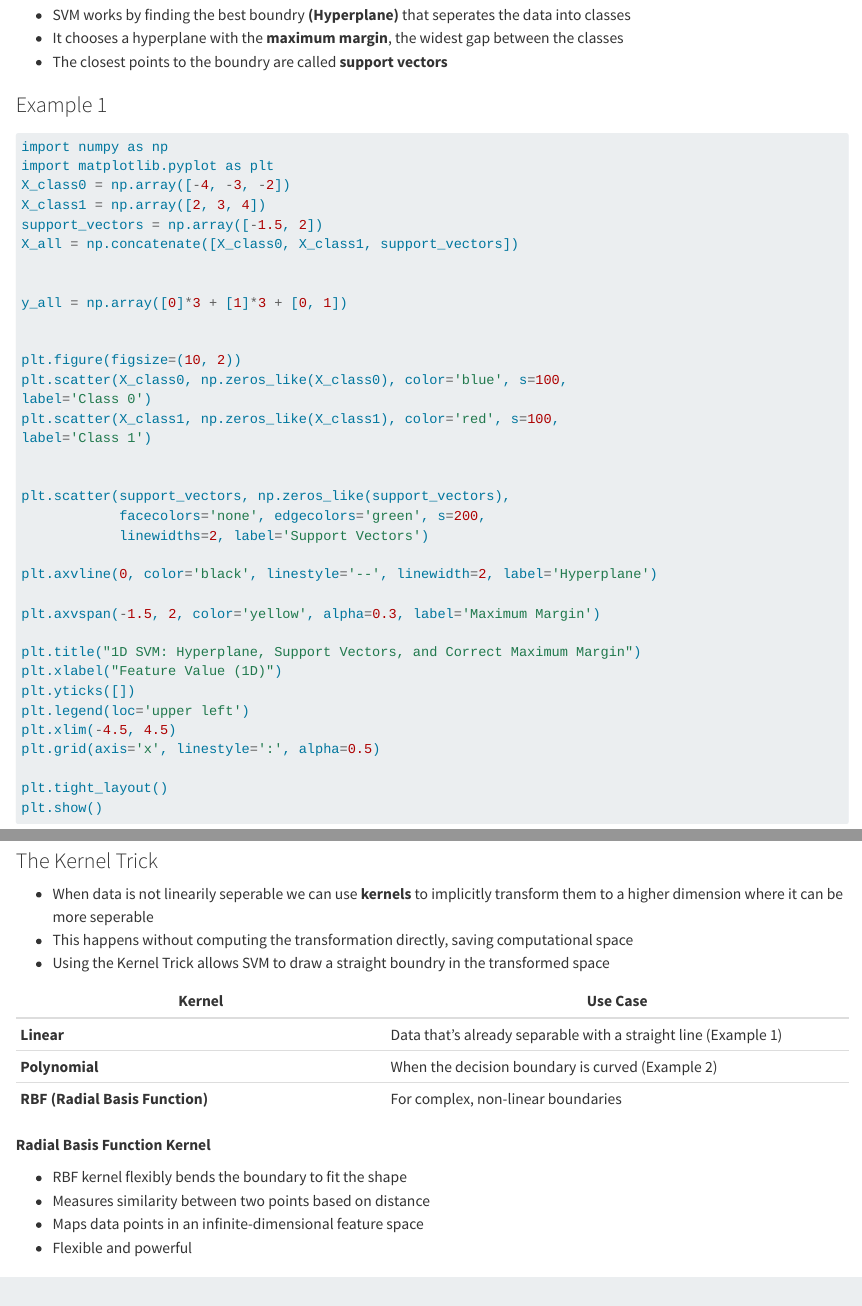
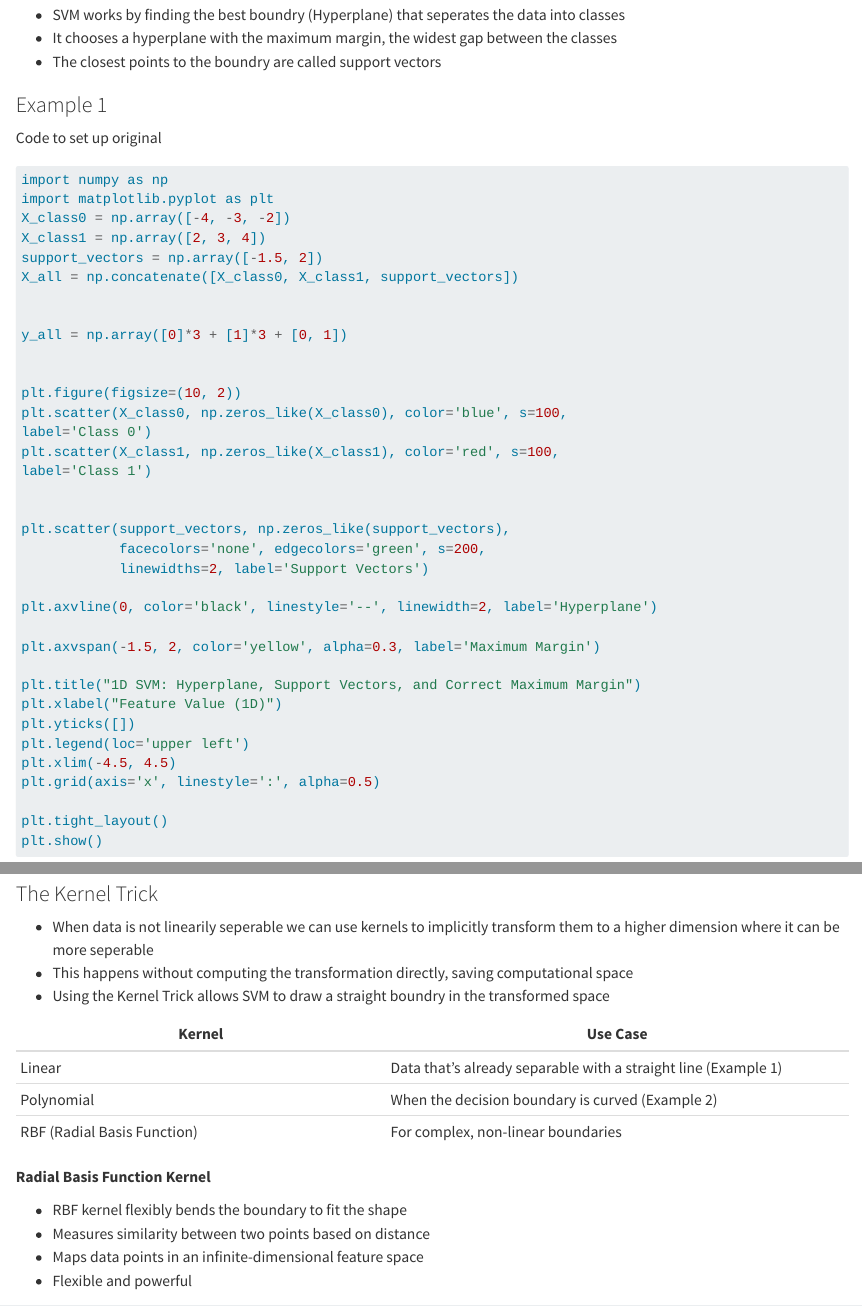
Before and after one commit to statds/ids-s25, a Quarto document (support-vector.qmd): the page in a window 1100 px wide, from 360 px down, and a second part further down, joined at a grey line. Rendered offline with R 4.5, knitr and Pandoc in place of Quarto, with nearby package versions; the code chunks are not run, so their results and figures are left out.

Commit message:
fixing bold and character width

````diff
--- a/support-vector.qmd
+++ b/support-vector.qmd
@@ -11,11 +18,14 @@ This section has been prepared by Shubhan Tamhane, a sophmore majoring in Statis
 
 **Core Idea**
 
- - SVM works by finding the best boundry **(Hyperplane)** that seperates the data into classes
- - It chooses a hyperplane with the **maximum margin**, the widest gap between the classes
- - The closest points to the boundry are called **support vectors**
+ - SVM works by finding the best boundry (Hyperplane) that seperates the data
+   into classes
+ - It chooses a hyperplane with the maximum margin, the widest gap between the
+   classes
+ - The closest points to the boundry are called support vectors
 
 ### Example 1
+Code to set up original
 ```{python}
 import numpy as np
 import matplotlib.pyplot as plt
@@ -144,20 +156,24 @@ plt.tight_layout()
 plt.show()
 ```
 
- - In the 2d transformation, we can clearly see a clear maximum margin without any misclassifications
+ - In the 2d transformation, we can clearly see a clear maximum margin without
+   any misclassifications
  - The transformed data is now linearly seperable
 
 ### The Kernel Trick
 
- - When data is not linearily seperable we can use **kernels** to implicitly transform them to a higher dimension where it can be more seperable
- - This happens without computing the transformation directly, saving computational space
- - Using the Kernel Trick allows SVM to draw a straight boundry in the transformed space
+ - When data is not linearily seperable we can use kernels to implicitly
+   transform them to a higher dimension where it can be more seperable
+ - This happens without computing the transformation directly, saving
+   computational space
+ - Using the Kernel Trick allows SVM to draw a straight boundry in the
+   transformed space
 
 | Kernel | Use Case |
 |--------|----------|
-| **Linear** | Data that’s already separable with a straight line (Example 1) |
-| **Polynomial** | When the decision boundary is curved (Example 2) |
-| **RBF (Radial Basis Function)** | For complex, non-linear boundaries |
+| Linear | Data that’s already separable with a straight line (Example 1) |
+| Polynomial | When the decision boundary is curved (Example 2) |
+| RBF (Radial Basis Function) | For complex, non-linear boundaries |
 
 **Radial Basis Function Kernel**
 
````
Also changed, not shown: support-vector.qmd (32 more changed lines).
